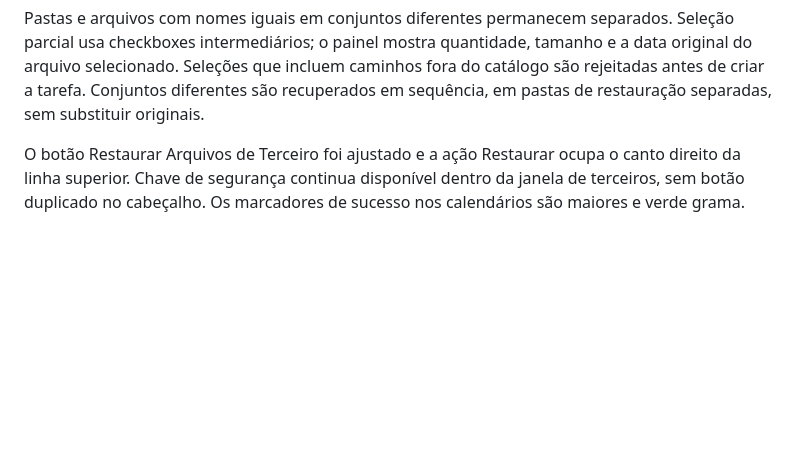
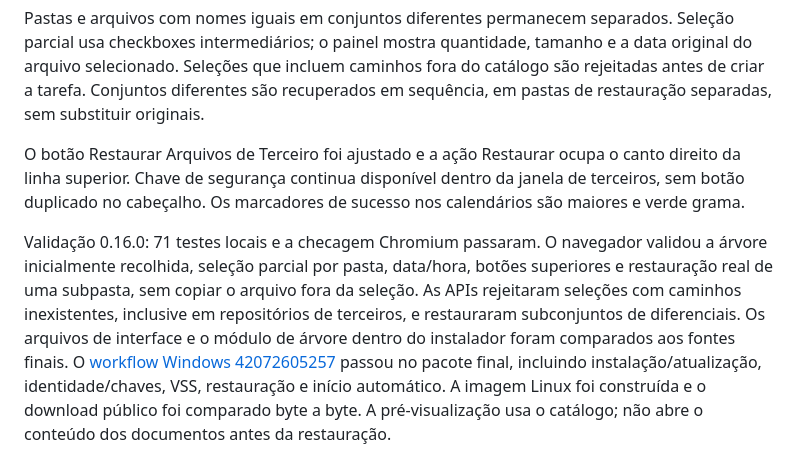
Before and after one commit to rochamurilo/backupdesk, a Markdown page: README.md, the part around the change. Rendered like a GitHub page; blank space fills up the shorter version.

Commit message:
Document selected folder restoration and final installer validation

```diff
--- a/README.md
+++ b/README.md
@@ -194,3 +194,5 @@ A restauração mostra uma pré-visualização recolhida da estrutura existente
 Pastas e arquivos com nomes iguais em conjuntos diferentes permanecem separados. Seleção parcial usa checkboxes intermediários; o painel mostra quantidade, tamanho e a data original do arquivo selecionado. Seleções que incluem caminhos fora do catálogo são rejeitadas antes de criar a tarefa. Conjuntos diferentes são recuperados em sequência, em pastas de restauração separadas, sem substituir originais.
 
 O botão Restaurar Arquivos de Terceiro foi ajustado e a ação Restaurar ocupa o canto direito da linha superior. Chave de segurança continua disponível dentro da janela de terceiros, sem botão duplicado no cabeçalho. Os marcadores de sucesso nos calendários são maiores e verde grama.
+
+Validação 0.16.0: 71 testes locais e a checagem Chromium passaram. O navegador validou a árvore inicialmente recolhida, seleção parcial por pasta, data/hora, botões superiores e restauração real de uma subpasta, sem copiar o arquivo fora da seleção. As APIs rejeitaram seleções com caminhos inexistentes, inclusive em repositórios de terceiros, e restauraram subconjuntos de diferenciais. Os arquivos de interface e o módulo de árvore dentro do instalador foram comparados aos fontes finais. O [workflow Windows 42072605257](https://github.com/rochamurilo/backupdesk/actions/runs/42072605257) passou no pacote final, incluindo instalação/atualização, identidade/chaves, VSS, restauração e início automático. A imagem Linux foi construída e o download público foi comparado byte a byte. A pré-visualização usa o catálogo; não abre o conteúdo dos documentos antes da restauração.
```
